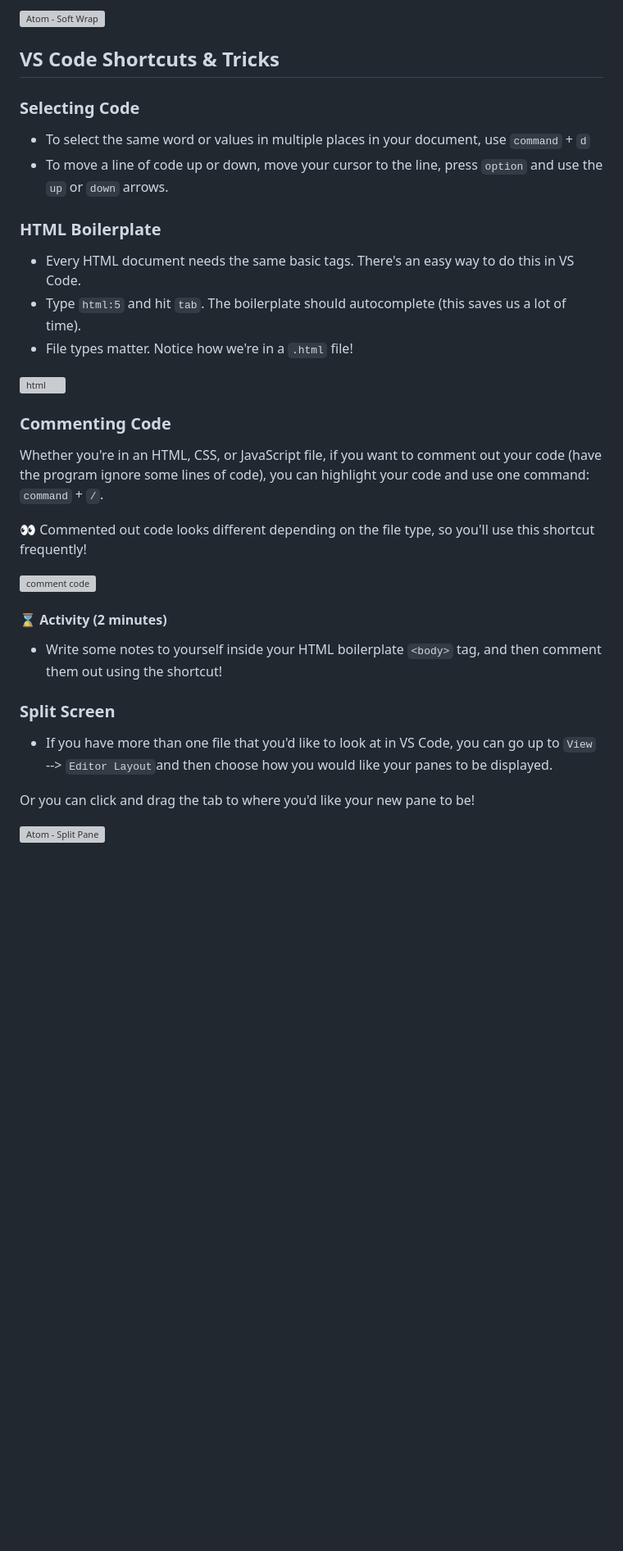
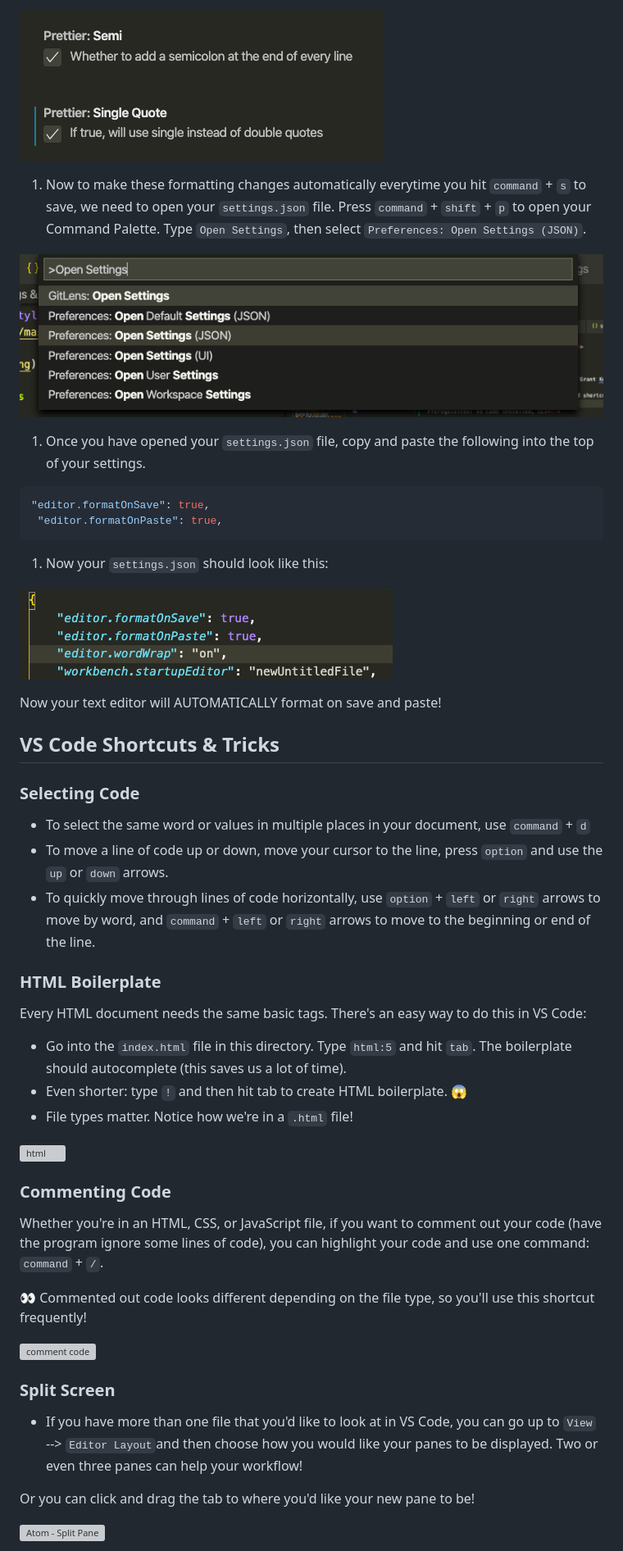
Before and after one commit to rixiobarrios/VSCode_Hacks_and_Setting_Up_For_Success, a Markdown page: README.md, the part around one of its changes. Shown at 82% size. GitHub-like rendering; pictures changed too: correct_settingsjson.png (added), open_settings_json.png (added), prettier_settings.png (added); blank space fills up the shorter version; grey boxes are pictures that could not be loaded.

Commit message:
include info on updating settings JSON file

````diff
--- a/README.md
+++ b/README.md
@@ -109,5 +110,22 @@ You have a limited amount of visible space in your files, so wrapping your text
 
-![Atom - Soft Wrap](https://i.imgur.com/pU911Al.png)
+![prettier settings](prettier_settings.png)
+
+1. Now to make these formatting changes automatically everytime you hit `command` + `s` to save, we need to open your `settings.json` file. Press `command` + `shift` + `p` to open your Command Palette. Type `Open Settings`, then select `Preferences: Open Settings (JSON)`.
+
+![opening settings file](open_settings_json.png)
+
+1. Once you have opened your `settings.json` file, copy and paste the following into the top of your settings.
+
+```javascript
+"editor.formatOnSave": true,
+ "editor.formatOnPaste": true,
+```
+
+1. Now your `settings.json` should look like this:
+
+![settings.json file](correct_settingsjson.png)
+
+Now your text editor will AUTOMATICALLY format on save and paste!
 
 ## VS Code Shortcuts & Tricks
 
@@ -115,11 +133,14 @@ You have a limited amount of visible space in your files, so wrapping your text
 
 -   To select the same word or values in multiple places in your document, use `command` + `d`
 -   To move a line of code up or down, move your cursor to the line, press `option` and use the `up` or `down` arrows.
+-   To quickly move through lines of code horizontally, use `option` + `left` or `right` arrows to move by word, and `command` + `left` or `right` arrows to move to the beginning or end of the line.
 
 ### HTML Boilerplate
 
--   Every HTML document needs the same basic tags. There's an easy way to do this in VS Code.
--   Type `html:5` and hit `tab`. The boilerplate should autocomplete (this saves us a lot of time).
+Every HTML document needs the same basic tags. There's an easy way to do this in VS Code:
+
+-   Go into the `index.html` file in this directory. Type `html:5` and hit `tab`. The boilerplate should autocomplete (this saves us a lot of time).
+-   Even shorter: type `!` and then hit tab to create HTML boilerplate. 😱
 -   File types matter. Notice how we're in a `.html` file!
 
 ![html](https://i.imgur.com/OTprVyE.png)
@@ -132,13 +153,9 @@ Whether you're in an HTML, CSS, or JavaScript file, if you want to comment out y
 
 ![comment code](https://i.imgur.com/GoxPKPj.png)
 
-#### :hourglass: Activity (2 minutes)
-
--   Write some notes to yourself inside your HTML boilerplate `<body>` tag, and then comment them out using the shortcut!
-
 ### Split Screen
 
--   If you have more than one file that you'd like to look at in VS Code, you can go up to `View` --> `Editor Layout`and then choose how you would like your panes to be displayed. <br>
+-   If you have more than one file that you'd like to look at in VS Code, you can go up to `View` --> `Editor Layout`and then choose how you would like your panes to be displayed. Two or even three panes can help your workflow! <br>
 
 Or you can click and drag the tab to where you'd like your new pane to be!
 
````
Also changed, not shown: other parts of README.md (+25 -21 lines), 1 other file.
